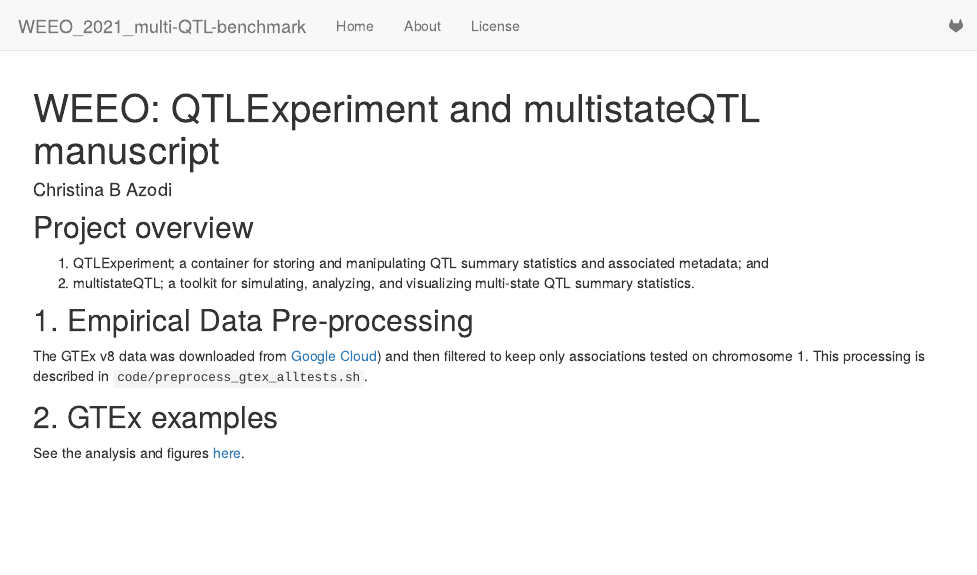
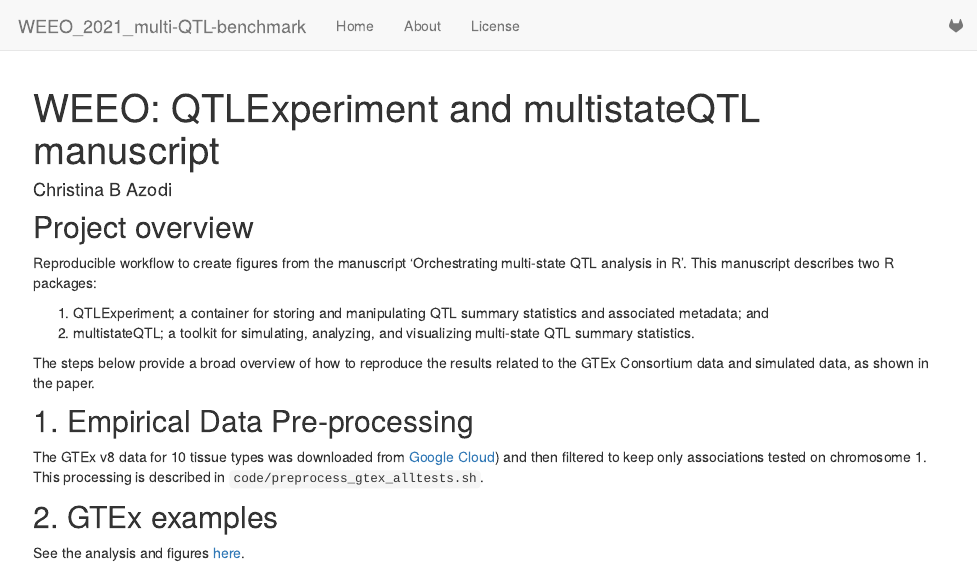
Before and after one commit to dunstone-a/QTLE_Manuscript_results, an R Markdown document (analysis/index.Rmd): the page in a window 1100 px wide, from its top. Rendered offline with R 4.5, knitr and Pandoc, with nearby package versions; drawn as R Markdown's standard HTML page in place of the format the file asks for.

Commit message:
wflow_publish("analysis/index.Rmd")

```diff
--- a/analysis/index.Rmd
+++ b/analysis/index.Rmd
@@ -9,14 +9,18 @@ output:
 
 ## Project overview
 
+Reproducible workflow to create figures from the manuscript 'Orchestrating multi-state QTL analysis in R'.
+This manuscript describes two R packages:
+
 (1) QTLExperiment; a container for storing and manipulating QTL summary statistics and associated metadata; and
 (2) multistateQTL; a toolkit for simulating, analyzing, and visualizing multi-state QTL summary statistics.
+
+The steps below provide a broad overview of how to reproduce the results related to the GTEx Consortium data and simulated data, as shown in the paper.
 
 
 ## 1. Empirical Data Pre-processing
 
-The GTEx v8 data was downloaded from [Google Cloud](https://console.cloud.google.com/storage/browser/gtex-resources/GTEx_Analysis_v8_QTLs/GTEx_Analysis_v8_eQTL_all_associations?pageState=(%22StorageObjectListTable%22%3A(%22f%22%3A%22%255B%255D%22))&prefix&forceOnObjectsSortingFiltering=false&cloudshell=true)) and then filtered to keep only associations tested on chromosome 1. This processing is described in `code/preprocess_gtex_alltests.sh`.
-
+The GTEx v8 data for 10 tissue types was downloaded from [Google Cloud](https://console.cloud.google.com/storage/browser/gtex-resources/GTEx_Analysis_v8_QTLs/GTEx_Analysis_v8_eQTL_all_associations?pageState=(%22StorageObjectListTable%22%3A(%22f%22%3A%22%255B%255D%22))&prefix&forceOnObjectsSortingFiltering=false&cloudshell=true)) and then filtered to keep only associations tested on chromosome 1. This processing is described in `code/preprocess_gtex_alltests.sh`.
 
 ## 2. GTEx examples
 
```
